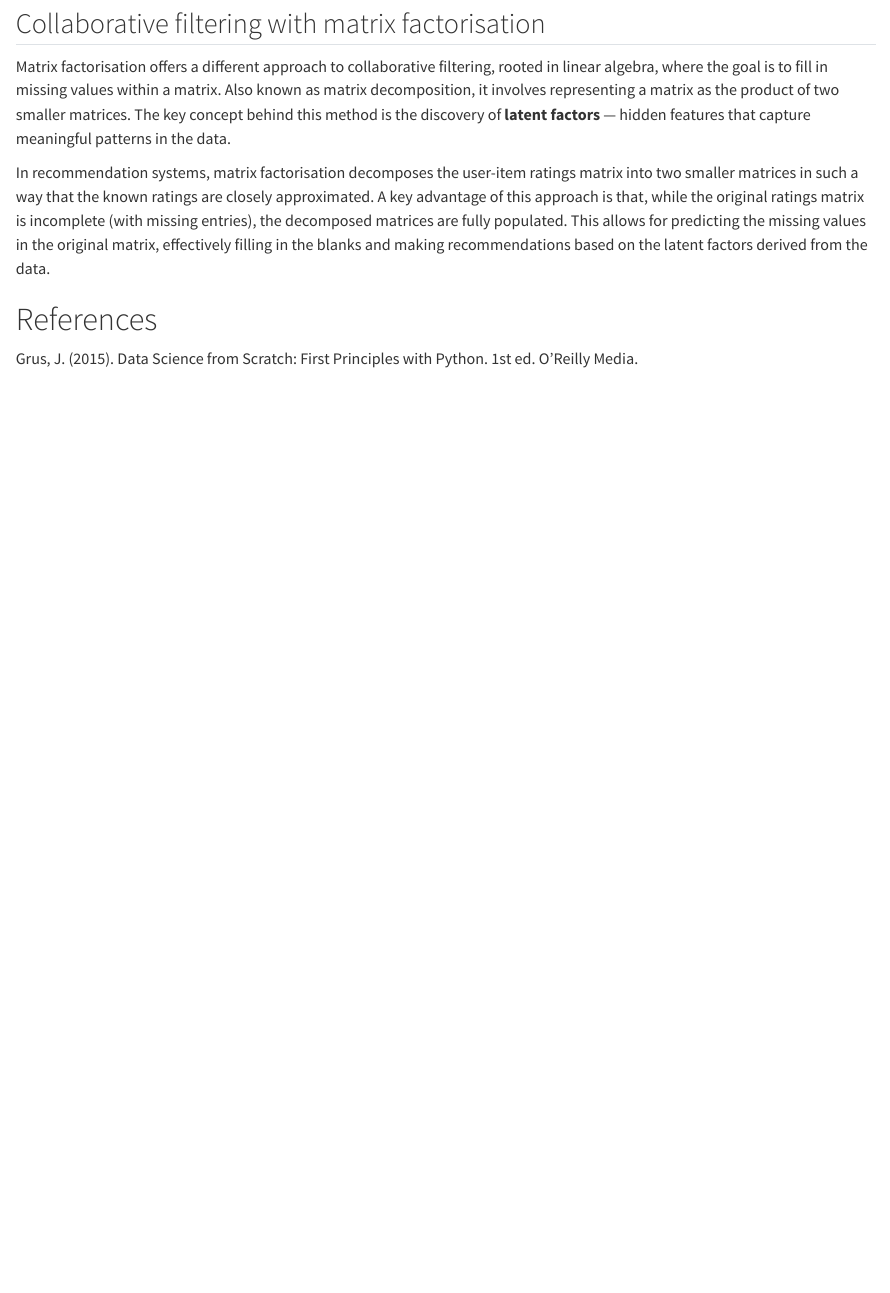
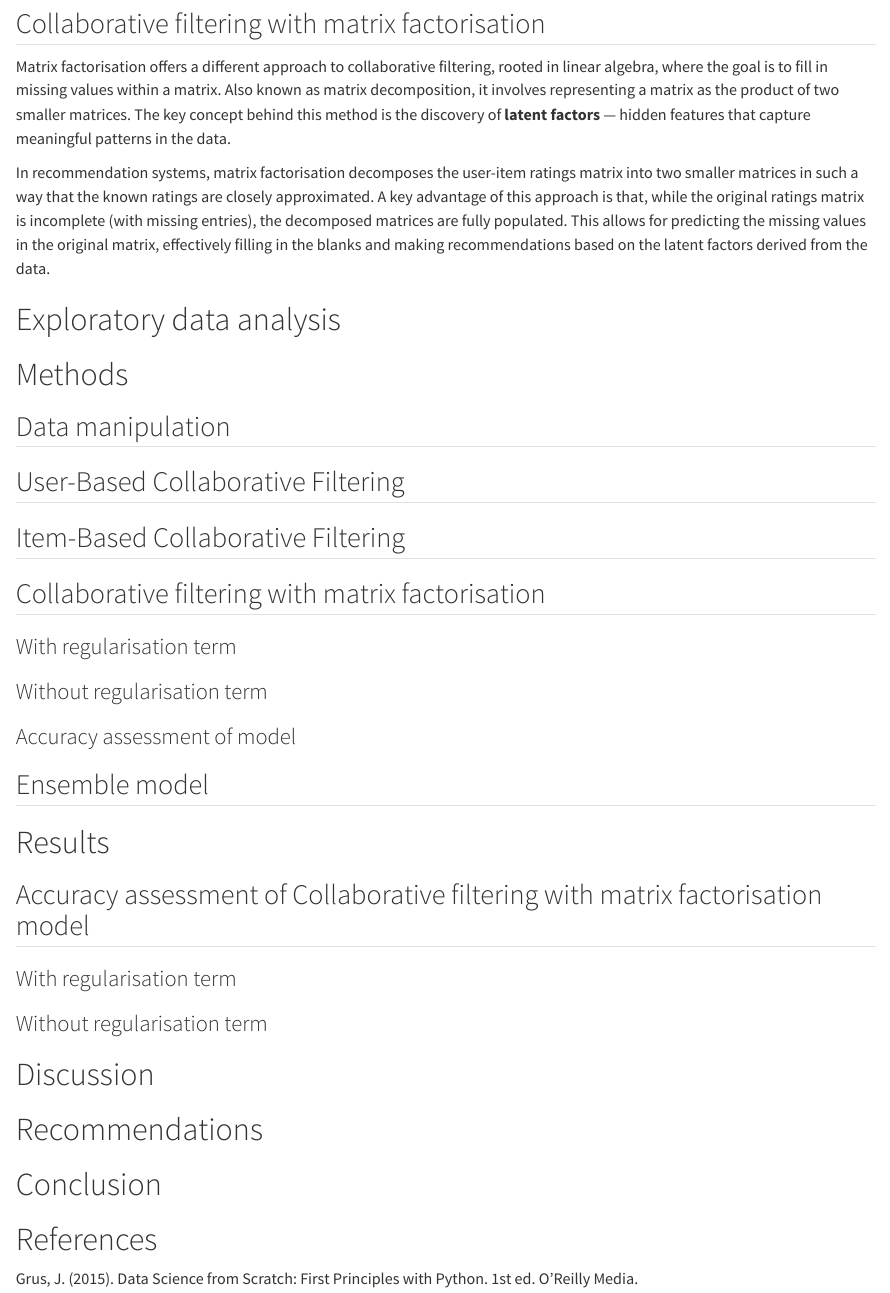
Before and after one commit to jessicastow/book_recommender, a Quarto document (assignment1.qmd): the page in a window 1100 px wide, from 1850 px down. Rendered offline with R 4.5, knitr and Pandoc in place of Quarto, with nearby package versions.

Commit message:
Outline of sections

```diff
--- a/assignment1.qmd
+++ b/assignment1.qmd
@@ -77,6 +77,40 @@ Matrix factorisation offers a different approach to collaborative filtering, roo
 
 In recommendation systems, matrix factorisation decomposes the user-item ratings matrix into two smaller matrices in such a way that the known ratings are closely approximated. A key advantage of this approach is that, while the original ratings matrix is incomplete (with missing entries), the decomposed matrices are fully populated. This allows for predicting the missing values in the original matrix, effectively filling in the blanks and making recommendations based on the latent factors derived from the data.
 
+# Exploratory data analysis
+
+# Methods
+
+## Data manipulation
+
+## User-Based Collaborative Filtering
+
+## Item-Based Collaborative Filtering
+
+## Collaborative filtering with matrix factorisation
+
+### With regularisation term
+
+### Without regularisation term
+
+### Accuracy assessment of model
+
+## Ensemble model
+
+# Results
+
+## Accuracy assessment of Collaborative filtering with matrix factorisation model
+
+### With regularisation term
+
+### Without regularisation term
+
+# Discussion
+
+# Recommendations
+
+# Conclusion
+
 # References
 
 Grus, J. (2015). Data Science from Scratch: First Principles with Python. 1st ed. O'Reilly Media.
```
